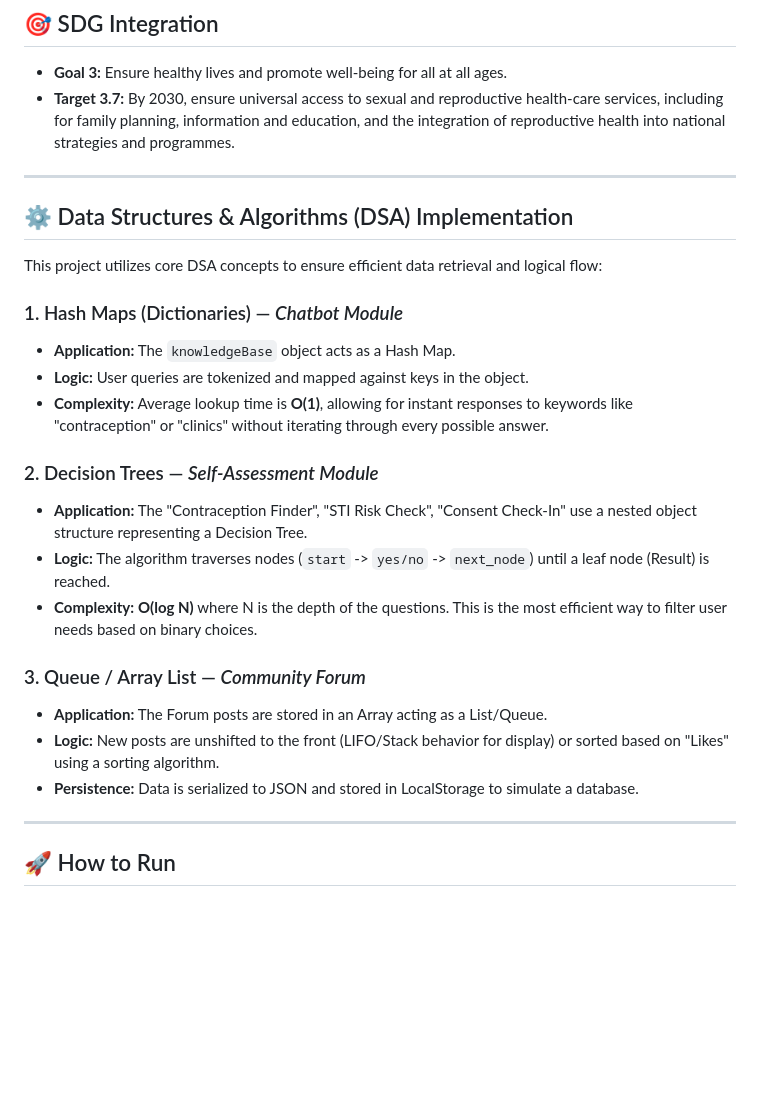
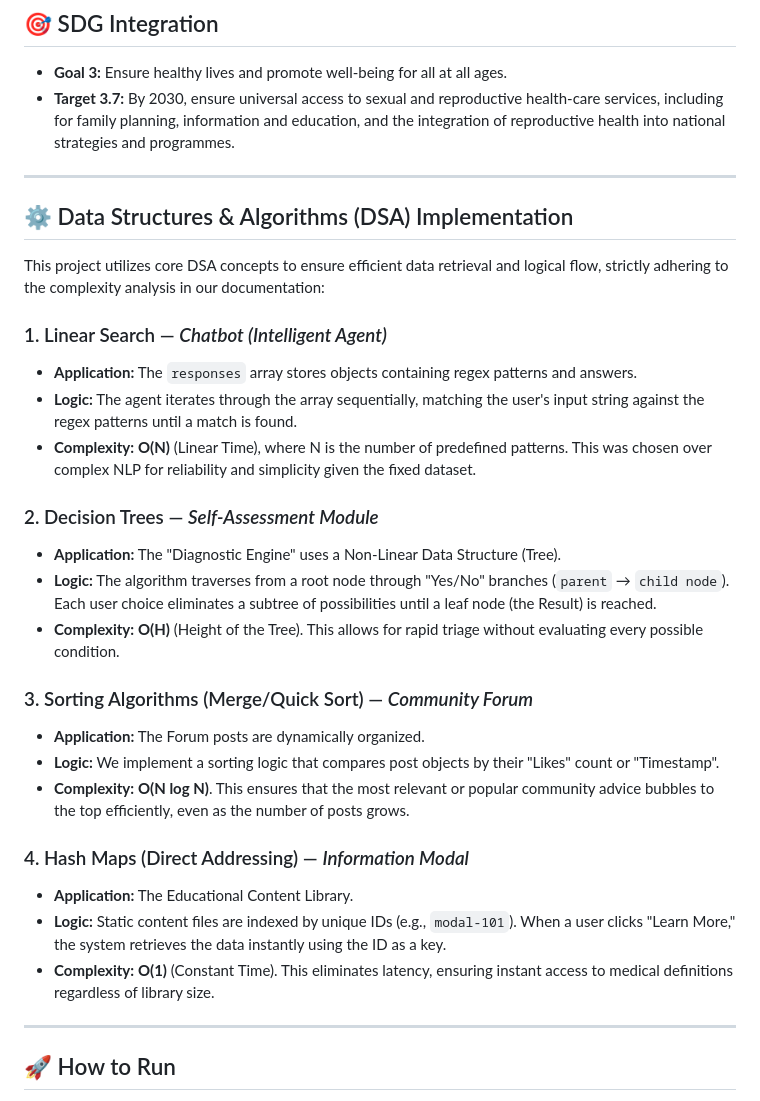
Before and after one commit to jnnlyssbaligat/GroupSovereign-sdg3-dsa, a Markdown page: README.md, the part around the change. GitHub-like rendering; blank space fills up the shorter version.

```diff
--- a/README.md
+++ b/README.md
@@ -15,25 +15,30 @@ The application serves as a comprehensive resource featuring an **algorithmic ch
 * **Goal 3:** Ensure healthy lives and promote well-being for all at all ages.
 * **Target 3.7:** By 2030, ensure universal access to sexual and reproductive health-care services, including for family planning, information and education, and the integration of reproductive health into national strategies and programmes.
 
----
+***
 
 ## ⚙️ Data Structures & Algorithms (DSA) Implementation
-This project utilizes core DSA concepts to ensure efficient data retrieval and logical flow:
+This project utilizes core DSA concepts to ensure efficient data retrieval and logical flow, strictly adhering to the complexity analysis in our documentation:
 
-### 1. Hash Maps (Dictionaries) — *Chatbot Module*
-* **Application:** The `knowledgeBase` object acts as a Hash Map.
-* **Logic:** User queries are tokenized and mapped against keys in the object.
-* **Complexity:** Average lookup time is **O(1)**, allowing for instant responses to keywords like "contraception" or "clinics" without iterating through every possible answer.
+### 1. Linear Search — *Chatbot (Intelligent Agent)*
+* **Application:** The `responses` array stores objects containing regex patterns and answers.
+* **Logic:** The agent iterates through the array sequentially, matching the user's input string against the regex patterns until a match is found.
+* **Complexity:** **O(N)** (Linear Time), where N is the number of predefined patterns. This was chosen over complex NLP for reliability and simplicity given the fixed dataset.
 
 ### 2. Decision Trees — *Self-Assessment Module*
-* **Application:** The "Contraception Finder", "STI Risk Check", "Consent Check-In" use a nested object structure representing a Decision Tree.
-* **Logic:** The algorithm traverses nodes (`start` -> `yes/no` -> `next_node`) until a leaf node (Result) is reached.
-* **Complexity:** **O(log N)** where N is the depth of the questions. This is the most efficient way to filter user needs based on binary choices.
+* **Application:** The "Diagnostic Engine" uses a Non-Linear Data Structure (Tree).
+* **Logic:** The algorithm traverses from a root node through "Yes/No" branches (`parent` → `child node`). Each user choice eliminates a subtree of possibilities until a leaf node (the Result) is reached.
+* **Complexity:** **O(H)** (Height of the Tree). This allows for rapid triage without evaluating every possible condition.
 
-### 3. Queue / Array List — *Community Forum*
-* **Application:** The Forum posts are stored in an Array acting as a List/Queue.
-* **Logic:** New posts are unshifted to the front (LIFO/Stack behavior for display) or sorted based on "Likes" using a sorting algorithm.
-* **Persistence:** Data is serialized to JSON and stored in LocalStorage to simulate a database.
+### 3. Sorting Algorithms (Merge/Quick Sort) — *Community Forum*
+* **Application:** The Forum posts are dynamically organized.
+* **Logic:** We implement a sorting logic that compares post objects by their "Likes" count or "Timestamp".
+* **Complexity:** **O(N log N)**. This ensures that the most relevant or popular community advice bubbles to the top efficiently, even as the number of posts grows.
+
+### 4. Hash Maps (Direct Addressing) — *Information Modal*
+* **Application:** The Educational Content Library.
+* **Logic:** Static content files are indexed by unique IDs (e.g., `modal-101`). When a user clicks "Learn More," the system retrieves the data instantly using the ID as a key.
+* **Complexity:** **O(1)** (Constant Time). This eliminates latency, ensuring instant access to medical definitions regardless of library size.
 
 ---
 
```
